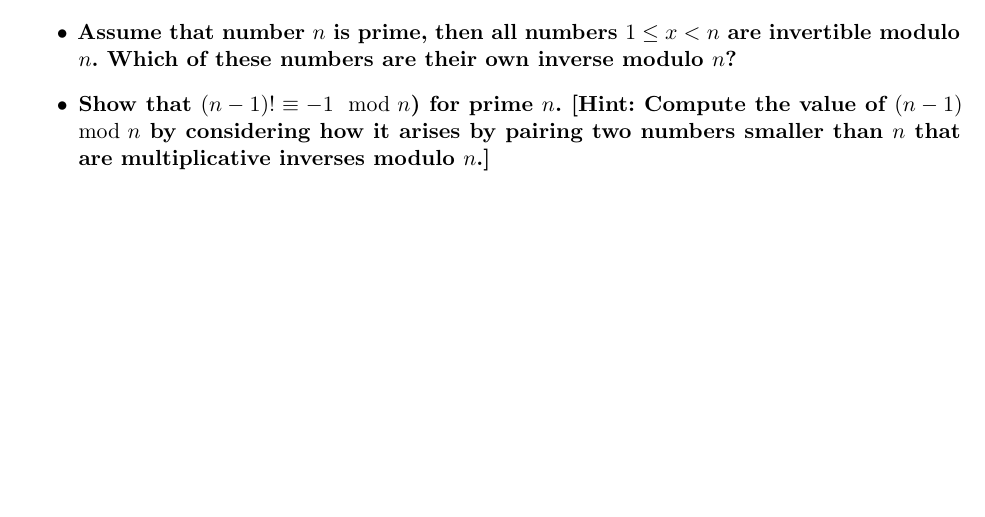
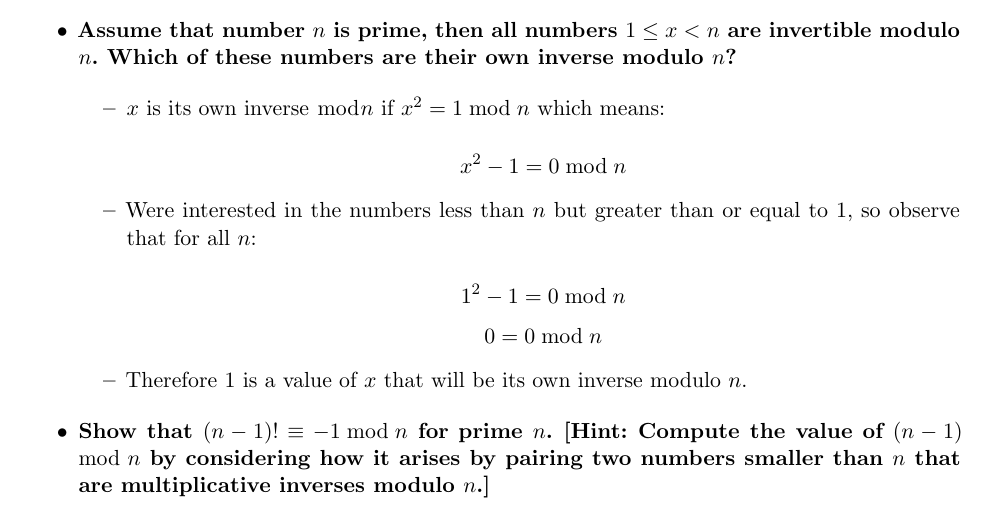
Before and after one commit to PLJNS/Rutgers-Algo-Spring-2014, a LaTeX problem sheet (Homework 01/Assignment 01.tex): part of page 7 of 9, cut so that both start at the same text, the shorter picture padded with empty space. Compiled offline with pdfLaTeX.

Commit message:
added zolution to 7a

```diff
--- a/Homework 01/Assignment 01.tex
+++ b/Homework 01/Assignment 01.tex
@@ -312,10 +312,29 @@ The hash function for the family is definitely consistent because each item is o
   are invertible modulo $n$. Which of these numbers are their own
   inverse modulo $n$?}
 
-\item \textbf{Show that $(n-1)! \equiv -1 \mod n$) for prime $n$. [Hint:
+  \begin{itemize}
+
+  	\item  $x$ is its own inverse $\bmod n$ if $x^2 = 1 \bmod n$ which means:
+
+	$$x^2 -  1 =  0 \bmod n$$
+
+	\item Were interested in the numbers less than $n$ but greater than or
+	equal to 1, so observe that for all $n$:
+
+	$$1^2 - 1 = 0 \bmod n$$
+	$$0 = 0 \bmod n$$
+
+	\item Therefore $1$ is a value of $x$ that will be its own inverse modulo
+	$n$.
+
+  \end{itemize}
+
+\item \textbf{Show that $(n-1)! \equiv -1 \bmod n$ for prime $n$. [Hint:
   Compute the value of $(n-1) \mod n$ by considering how it arises by
   pairing two numbers smaller than $n$ that are multiplicative
   inverses modulo $n$.]}
+
+  % compute the value of (n-1) mod n by considering how it arises by pairing two numbers smaller than n that are multiplicative inverses modulo n.
 
 \item \textbf{Show that if $n$ is not prime, then $(n-1)! \neq -1 \mod
   n$. [Hint: What does it mean that $n$ is not prime in terms of the
```
Also changed, not shown: Homework 01/Assignment 01.pdf, 2 other files.
